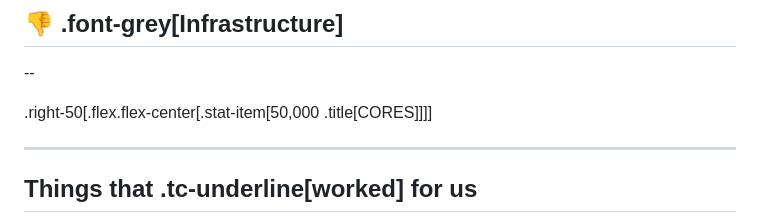
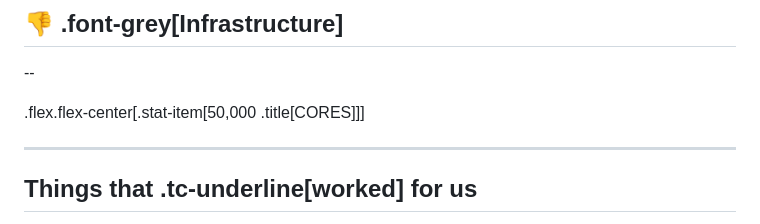
Before and after one commit to tailcallhq/graphql-conf-2024, a Markdown page: docs/slides.md, the part around the change. GitHub-like rendering.

Commit message:
style updates

```diff
--- a/docs/slides.md
+++ b/docs/slides.md
@@ -112,7 +112,7 @@ class: middle
 
 --
 
-.right-50[.flex.flex-center[.stat-item[50,000 .title[CORES]]]]
+.flex.flex-center[.stat-item[50,000 .title[CORES]]]
 
 ---
 
```
